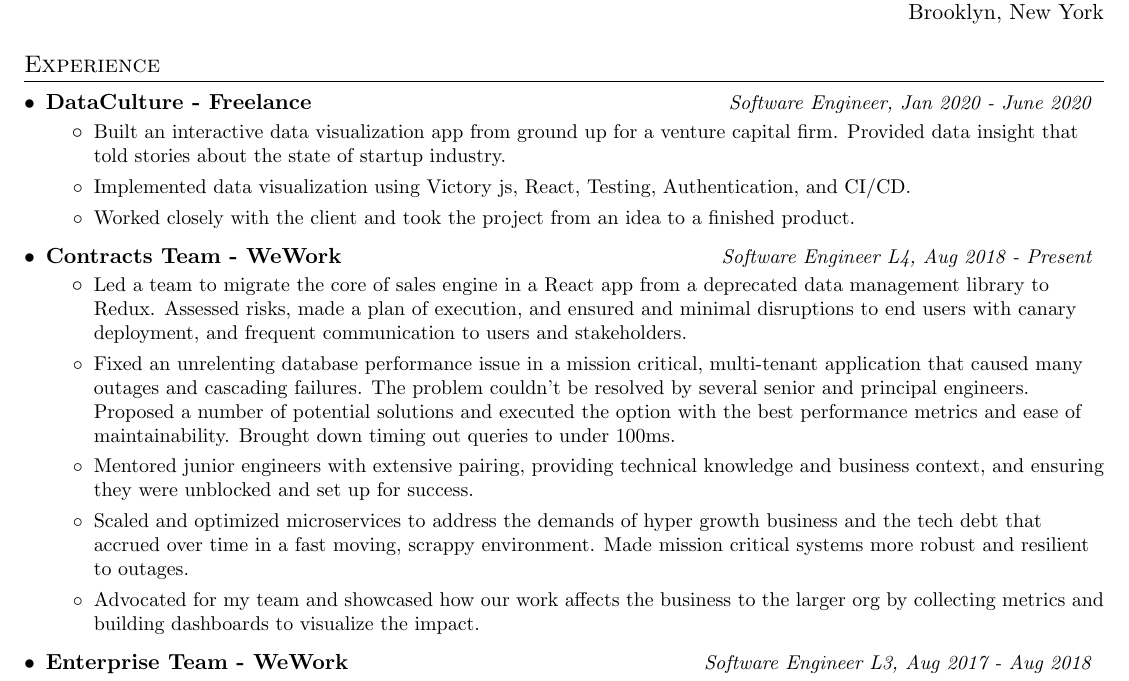
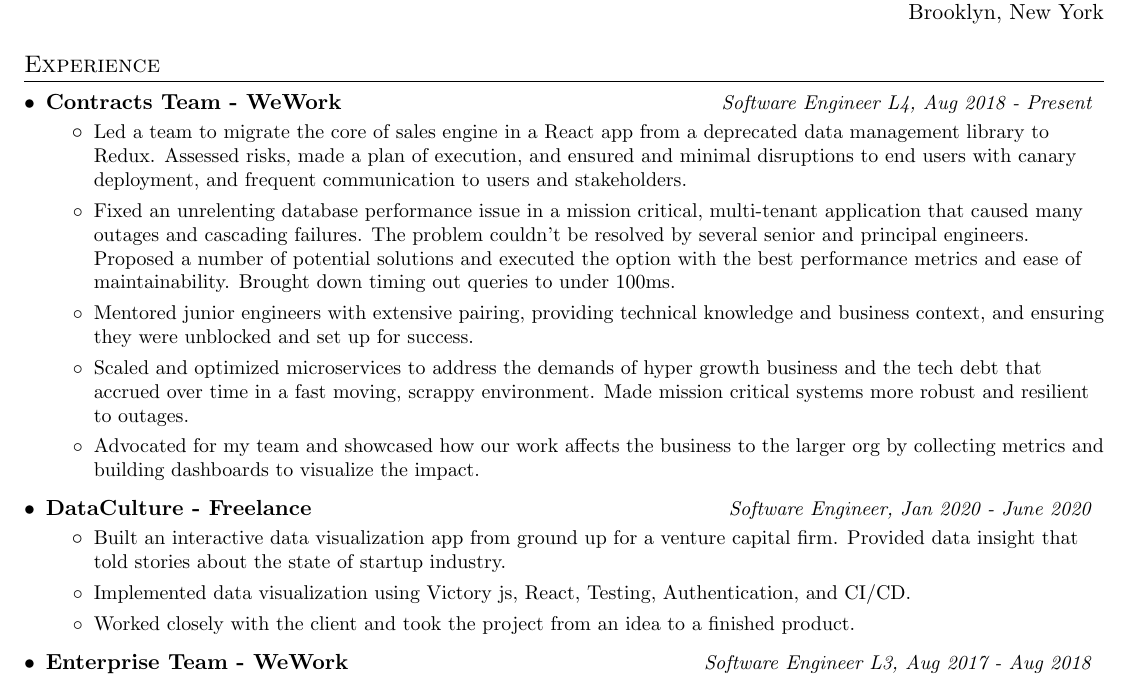
Before and after one commit to itsyohan/resume, a LaTeX CV (resume.tex): part of the page, cut so that both start at the same text. Compiled offline with pdfLaTeX.

Commit message:
Tweak order for clarity

```diff
--- a/resume.tex
+++ b/resume.tex
@@ -101,14 +101,6 @@
   \resumeSubHeadingListStart
 
     \resumeSubheading
-    {DataCulture - Freelance}{Software Engineer, Jan 2020 - June 2020}
-    \resumeItemListStart
-      \resumeItem{Built an interactive data visualization app from ground up for a venture capital firm. Provided data insight that told stories about the state of startup industry.}
-      \resumeItem{Implemented data visualization using Victory js, React, Testing, Authentication, and CI/CD.}
-      \resumeItem{Worked closely with the client and took the project from an idea to a finished product.}
-    \resumeItemListEnd
-
-    \resumeSubheading
       {Contracts Team - WeWork}{Software Engineer L4, Aug 2018 - Present}
       \resumeItemListStart
         \resumeItem{Led a team to migrate the core of sales engine in a React app from a deprecated data management library to Redux. Assessed risks, made a plan of execution, and ensured and minimal disruptions to end users with canary deployment, and frequent communication to users and stakeholders.}
@@ -117,6 +109,14 @@
         \resumeItem{Scaled and optimized microservices to address the demands of hyper growth business and the tech debt that accrued over time in a fast moving, scrappy environment. Made mission critical systems more robust and resilient to outages.}
         \resumeItem{Advocated for my team and showcased how our work affects the business to the larger org by collecting metrics and building dashboards to visualize the impact.}
       \resumeItemListEnd
+
+    \resumeSubheading
+    {DataCulture - Freelance}{Software Engineer, Jan 2020 - June 2020}
+    \resumeItemListStart
+      \resumeItem{Built an interactive data visualization app from ground up for a venture capital firm. Provided data insight that told stories about the state of startup industry.}
+      \resumeItem{Implemented data visualization using Victory js, React, Testing, Authentication, and CI/CD.}
+      \resumeItem{Worked closely with the client and took the project from an idea to a finished product.}
+    \resumeItemListEnd
 
     \resumeSubheading
       {Enterprise Team - WeWork}{Software Engineer L3, Aug 2017 - Aug 2018}
```
Also changed, not shown: resume.pdf.
